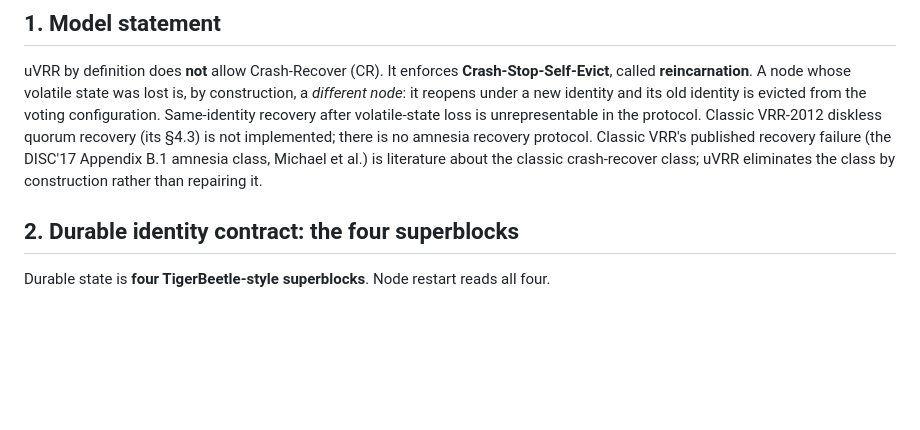
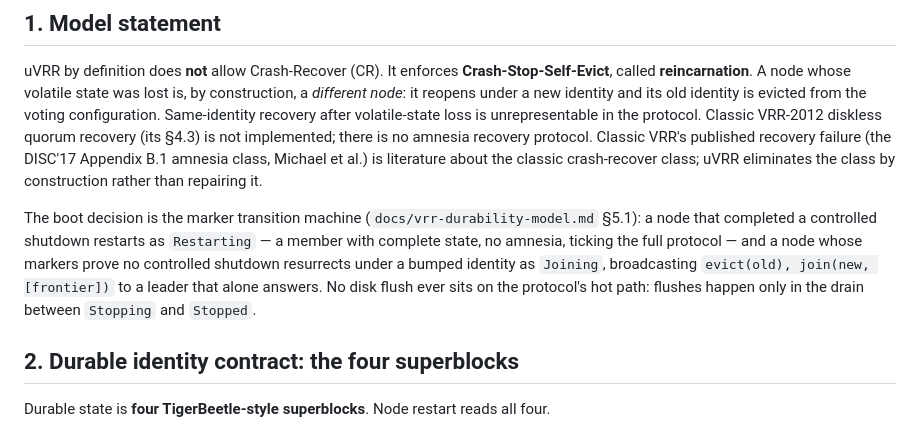
Before and after one commit to lua-lunet/uvrr-core, a Markdown page: docs/uvrr-reincarnation.md, the part around the change. Drawn GitHub-style; blank space fills up the shorter version.

```diff
--- a/docs/uvrr-reincarnation.md
+++ b/docs/uvrr-reincarnation.md
@@ -11,6 +11,14 @@ quorum recovery (its §4.3) is not implemented; there is no amnesia recovery pro
 Classic VRR's published recovery failure (the DISC'17 Appendix B.1 amnesia class,
 Michael et al.) is literature about the classic crash-recover class; uVRR eliminates
 the class by construction rather than repairing it.
+
+The boot decision is the marker transition machine (`docs/vrr-durability-model.md`
+§5.1): a node that completed a controlled shutdown restarts as `Restarting` — a
+member with complete state, no amnesia, ticking the full protocol — and a node
+whose markers prove no controlled shutdown resurrects under a bumped identity as
+`Joining`, broadcasting `evict(old), join(new, [frontier])` to a leader that alone
+answers. No disk flush ever sits on the protocol's hot path: flushes happen only
+in the drain between `Stopping` and `Stopped`.
 
 ## 2. Durable identity contract: the four superblocks
 
```
Also changed, not shown: docs/vrr-durability-model.md (+22 -3 lines).
